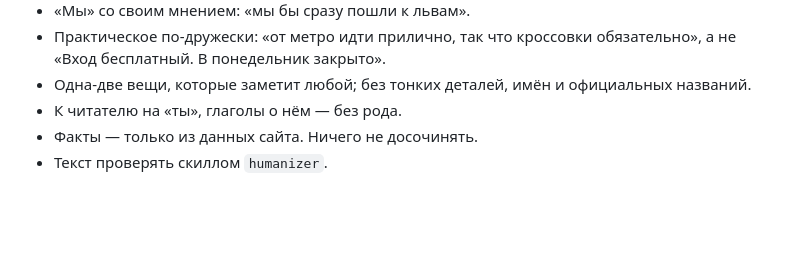
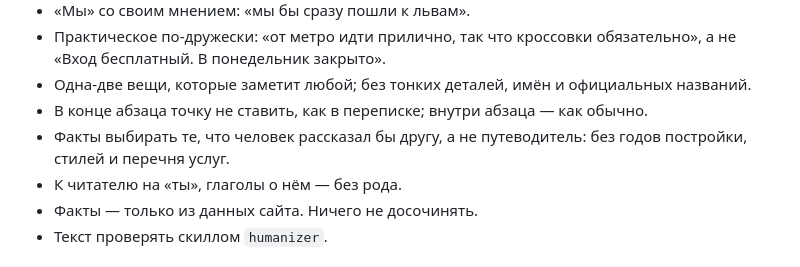
Before and after one commit to glazkooov/locado, a Markdown page: docs/telegram.md, the part around the change. Rendered like a GitHub page; blank space fills up the shorter version.

Commit message:
Telegram: без точки в конце абзаца, факты, которые человек рассказал бы другу
Co-Authored-By: Claude Opus 5.5 <noreply@anthropic.com>
Claude-Session: https://claude.ai/code/session_01WkQn1CCT7zQURUwWuB2Jtx

```diff
--- a/docs/telegram.md
+++ b/docs/telegram.md
@@ -25,6 +25,8 @@
   обязательно», а не «Вход бесплатный. В понедельник закрыто».
 - Одна-две вещи, которые заметит любой; без тонких деталей, имён и
   официальных названий.
+- В конце абзаца точку не ставить, как в переписке; внутри абзаца — как обычно.
+- Факты выбирать те, что человек рассказал бы другу, а не путеводитель: без годов постройки, стилей и перечня услуг.
 - К читателю на «ты», глаголы о нём — без рода.
 - Факты — только из данных сайта. Ничего не досочинять.
 - Текст проверять скиллом `humanizer`.
```
Also changed, not shown: 1 other file.
